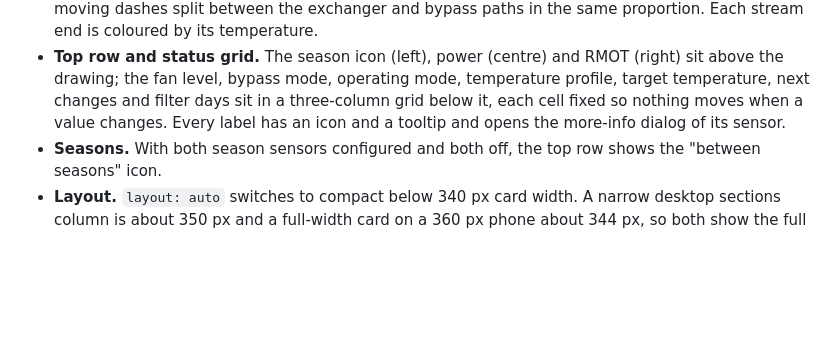
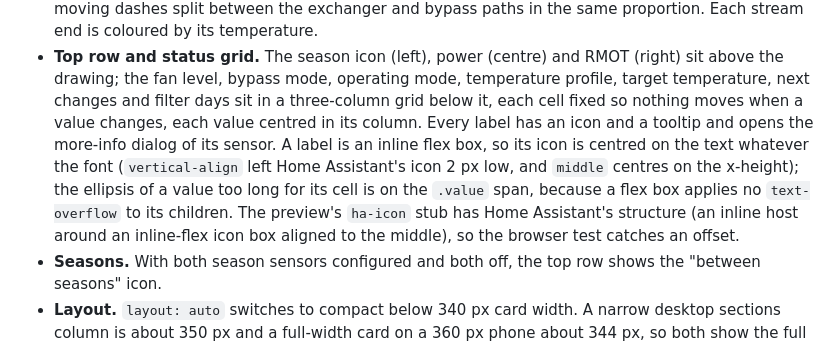
Before and after one commit to peeter123/hrv-ventilation-card, a Markdown page: docs/hrv-ventilation.md, the part around the change. GitHub-like rendering; blank space fills up the shorter version.

```diff
--- a/docs/hrv-ventilation.md
+++ b/docs/hrv-ventilation.md
@@ -125,8 +125,13 @@ All rates in g/h, signed, relative to the outdoor air: **extracted = recovered +
   exchanger and bypass paths in the same proportion. Each stream end is coloured by its temperature.
 - **Top row and status grid.** The season icon (left), power (centre) and RMOT (right) sit above the drawing; the
   fan level, bypass mode, operating mode, temperature profile, target temperature, next changes and filter days sit
-  in a three-column grid below it, each cell fixed so nothing moves when a value changes. Every label has an icon
-  and a tooltip and opens the more-info dialog of its sensor.
+  in a three-column grid below it, each cell fixed so nothing moves when a value changes, each value centred in its
+  column. Every label has an icon and a tooltip and opens the more-info dialog of its sensor. A label is an inline
+  flex box, so its icon is centred on the text whatever the font (`vertical-align` left Home Assistant's icon 2 px
+  low, and `middle` centres on the x-height); the ellipsis of a value too long for its cell is on the `.value` span,
+  because a flex box applies no `text-overflow` to its children. The preview's `ha-icon` stub has Home Assistant's
+  structure (an inline host around an inline-flex icon box aligned to the middle), so the browser test catches an
+  offset.
 - **Seasons.** With both season sensors configured and both off, the top row shows the "between seasons" icon.
 - **Layout.** `layout: auto` switches to compact below 340 px card width. A narrow desktop sections column is about
   350 px and a full-width card on a 360 px phone about 344 px, so both show the full layout.
```
Also changed, not shown: README.md (+2 -1 lines), 1 other file.
